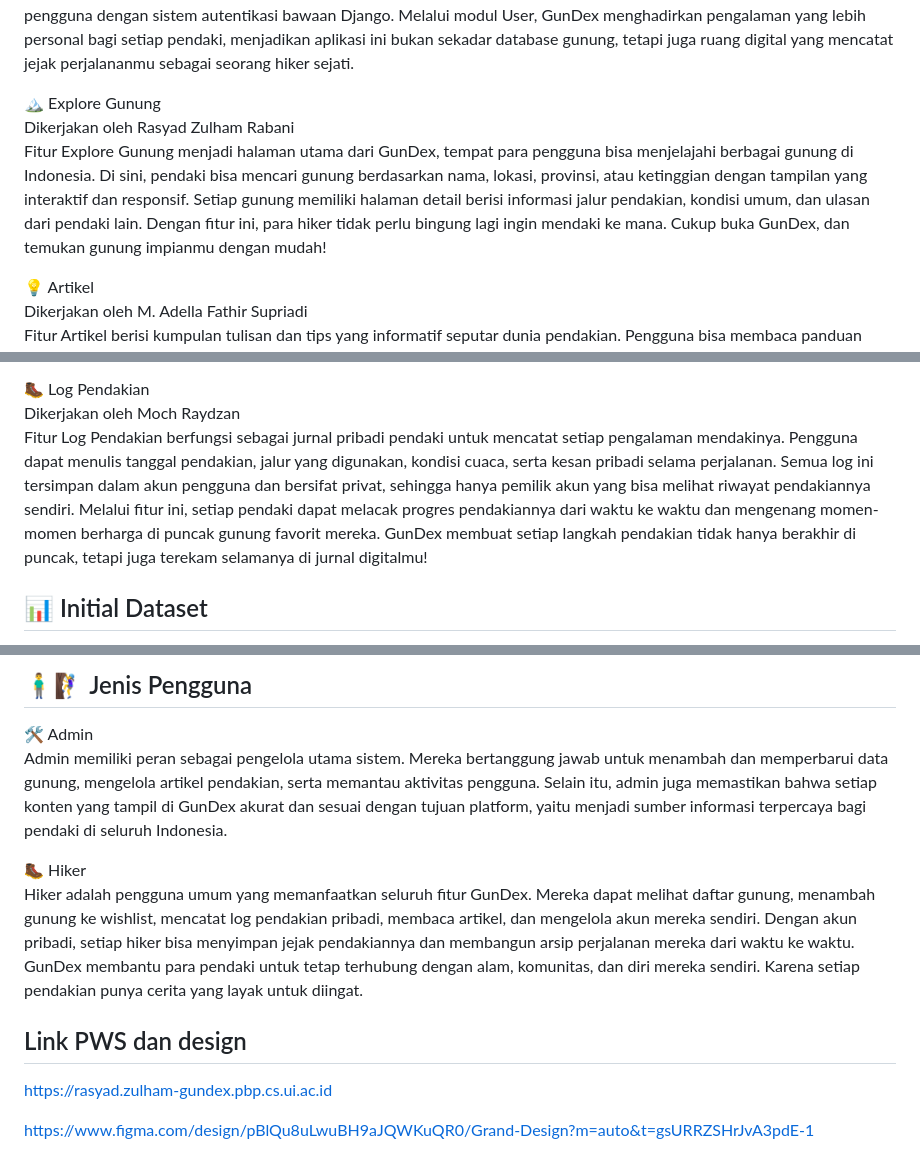
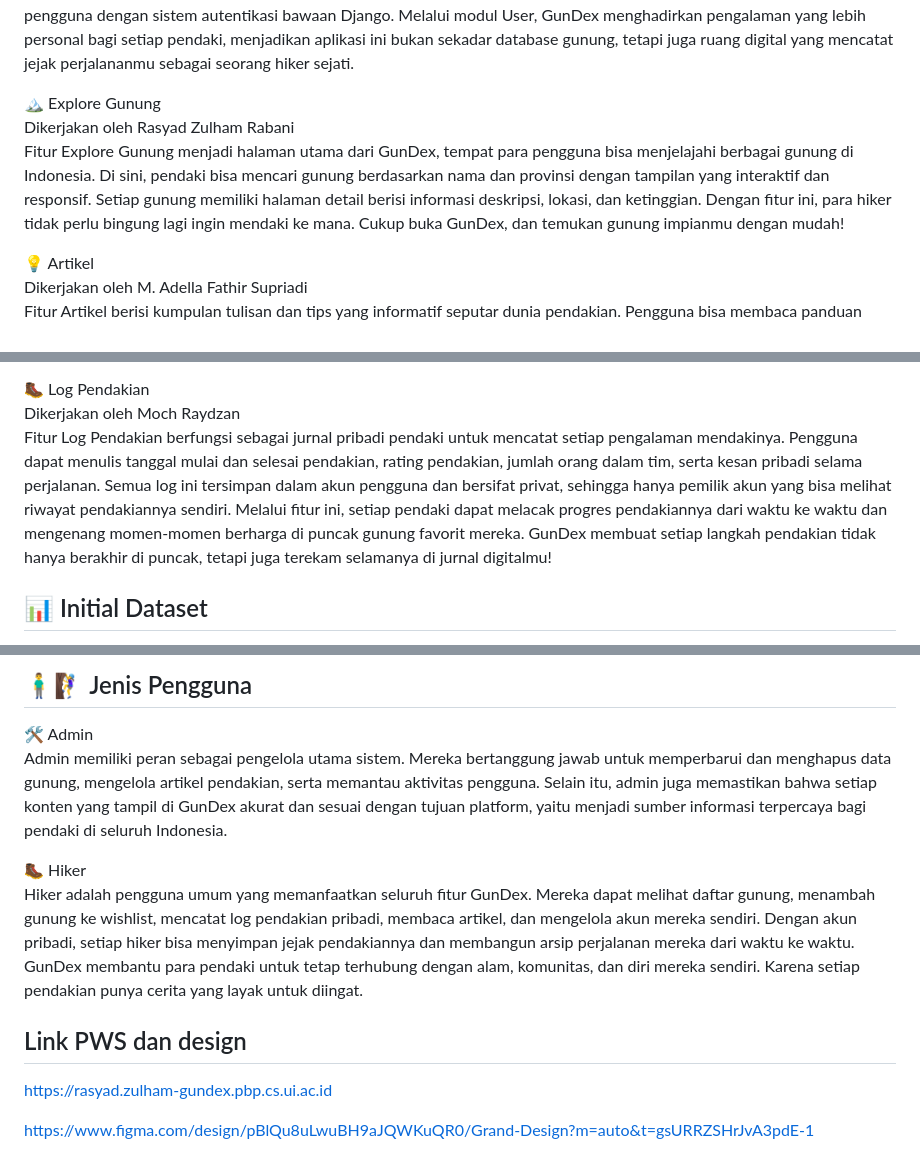
Before and after one commit to pbp-kelompok-d3/Gundex, a Markdown page: README.md, 3 parts joined by grey strips. GitHub-like rendering.

```diff
--- a/README.md
+++ b/README.md
@@ -33,7 +33,7 @@ Fitur User menangani seluruh sistem akun di GunDex. Mulai dari registrasi, login
 
 🏔️ Explore Gunung
 Dikerjakan oleh Rasyad Zulham Rabani
-Fitur Explore Gunung menjadi halaman utama dari GunDex, tempat para pengguna bisa menjelajahi berbagai gunung di Indonesia. Di sini, pendaki bisa mencari gunung berdasarkan nama, lokasi, provinsi, atau ketinggian dengan tampilan yang interaktif dan responsif. Setiap gunung memiliki halaman detail berisi informasi jalur pendakian, kondisi umum, dan ulasan dari pendaki lain. Dengan fitur ini, para hiker tidak perlu bingung lagi ingin mendaki ke mana. Cukup buka GunDex, dan temukan gunung impianmu dengan mudah!
+Fitur Explore Gunung menjadi halaman utama dari GunDex, tempat para pengguna bisa menjelajahi berbagai gunung di Indonesia. Di sini, pendaki bisa mencari gunung berdasarkan nama dan provinsi dengan tampilan yang interaktif dan responsif. Setiap gunung memiliki halaman detail berisi informasi deskripsi, lokasi, dan ketinggian. Dengan fitur ini, para hiker tidak perlu bingung lagi ingin mendaki ke mana. Cukup buka GunDex, dan temukan gunung impianmu dengan mudah!
 
 💡 Artikel
 Dikerjakan oleh M. Adella Fathir Supriadi
@@ -45,7 +45,7 @@ Fitur Wishlist membantu pengguna menyimpan daftar gunung yang ingin mereka daki
 
 🥾 Log Pendakian
 Dikerjakan oleh Moch Raydzan
-Fitur Log Pendakian berfungsi sebagai jurnal pribadi pendaki untuk mencatat setiap pengalaman mendakinya. Pengguna dapat menulis tanggal pendakian, jalur yang digunakan, kondisi cuaca, serta kesan pribadi selama perjalanan. Semua log ini tersimpan dalam akun pengguna dan bersifat privat, sehingga hanya pemilik akun yang bisa melihat riwayat pendakiannya sendiri. Melalui fitur ini, setiap pendaki dapat melacak progres pendakiannya dari waktu ke waktu dan mengenang momen-momen berharga di puncak gunung favorit mereka. GunDex membuat setiap langkah pendakian tidak hanya berakhir di puncak, tetapi juga terekam selamanya di jurnal digitalmu!
+Fitur Log Pendakian berfungsi sebagai jurnal pribadi pendaki untuk mencatat setiap pengalaman mendakinya. Pengguna dapat menulis tanggal mulai dan selesai pendakian, rating pendakian, jumlah orang dalam tim, serta kesan pribadi selama perjalanan. Semua log ini tersimpan dalam akun pengguna dan bersifat privat, sehingga hanya pemilik akun yang bisa melihat riwayat pendakiannya sendiri. Melalui fitur ini, setiap pendaki dapat melacak progres pendakiannya dari waktu ke waktu dan mengenang momen-momen berharga di puncak gunung favorit mereka. GunDex membuat setiap langkah pendakian tidak hanya berakhir di puncak, tetapi juga terekam selamanya di jurnal digitalmu!
 
 ## 📊 Initial Dataset
 GunDex menggunakan dataset buatan sendiri yang berisi daftar gunung di Indonesia, mencakup nama gunung, lokasi, dan ketinggian.
@@ -60,13 +60,13 @@ https://datagunung.com
 
 ## 🧍‍♂️🧗‍♀️ Jenis Pengguna
 🛠️ Admin
-Admin memiliki peran sebagai pengelola utama sistem. Mereka bertanggung jawab untuk menambah dan memperbarui data gunung, mengelola artikel pendakian, serta memantau aktivitas pengguna. Selain itu, admin juga memastikan bahwa setiap konten yang tampil di GunDex akurat dan sesuai dengan tujuan platform, yaitu menjadi sumber informasi terpercaya bagi pendaki di seluruh Indonesia.
+Admin memiliki peran sebagai pengelola utama sistem. Mereka bertanggung jawab untuk memperbarui dan menghapus data gunung, mengelola artikel pendakian, serta memantau aktivitas pengguna. Selain itu, admin juga memastikan bahwa setiap konten yang tampil di GunDex akurat dan sesuai dengan tujuan platform, yaitu menjadi sumber informasi terpercaya bagi pendaki di seluruh Indonesia.
 
 🥾 Hiker
 Hiker adalah pengguna umum yang memanfaatkan seluruh fitur GunDex. Mereka dapat melihat daftar gunung, menambah gunung ke wishlist, mencatat log pendakian pribadi, membaca artikel, dan mengelola akun mereka sendiri. Dengan akun pribadi, setiap hiker bisa menyimpan jejak pendakiannya dan membangun arsip perjalanan mereka dari waktu ke waktu. GunDex membantu para pendaki untuk tetap terhubung dengan alam, komunitas, dan diri mereka sendiri. Karena setiap pendakian punya cerita yang layak untuk diingat.
 
 
 ## Link PWS dan design
-https://rasyad.zulham-gundex.pbp.cs.ui.ac.id
+[https://rasyad.zulham-gundex.pbp.cs.ui.ac.id](https://rasyad-zulham-gundex.pbp.cs.ui.ac.id/)
 
 https://www.figma.com/design/pBlQu8uLwuBH9aJQWKuQR0/Grand-Design?m=auto&t=gsURRZSHrJvA3pdE-1
```
